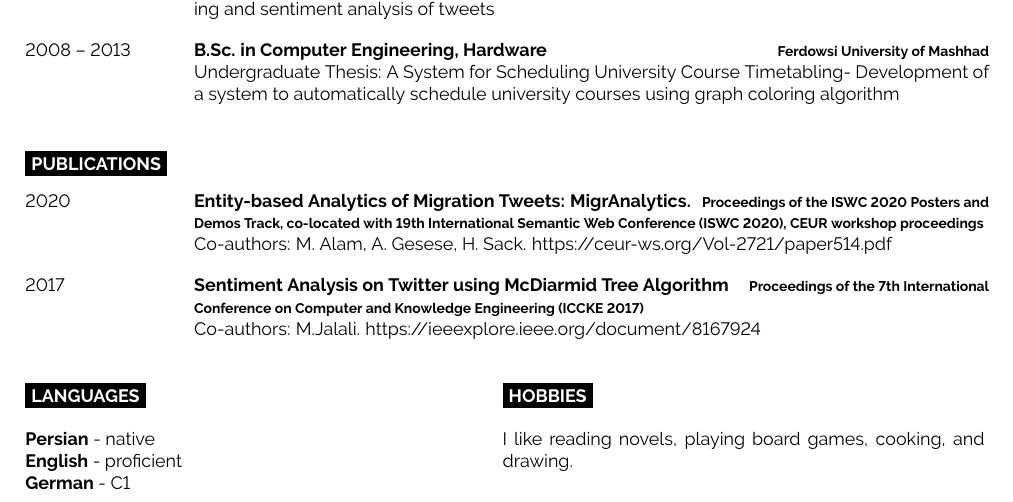
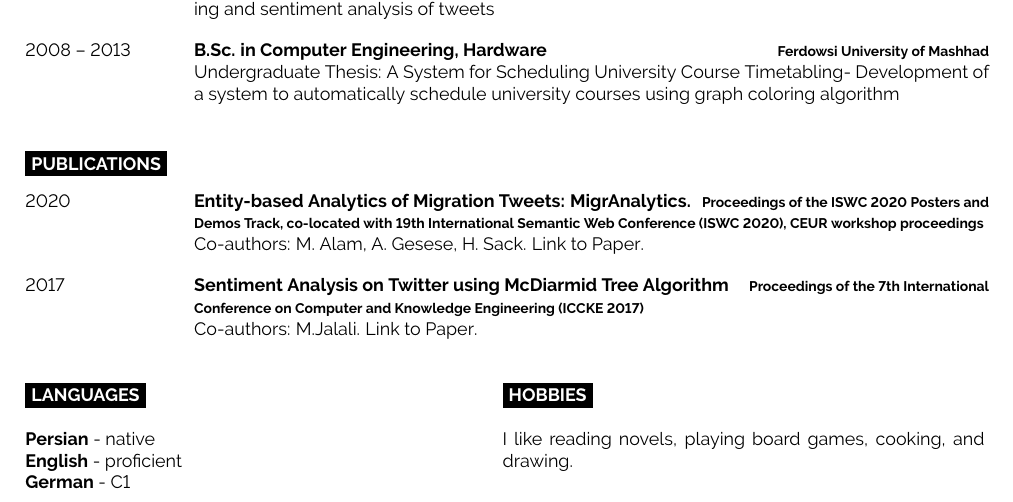
Before and after one commit to Za-Re/cv, a LaTeX document (main.tex): part of page 2 of 2, cut so that both start at the same text. Compiled offline with pdfLaTeX.

Commit message:
fix paper links

```diff
--- a/main.tex
+++ b/main.tex
@@ -137,12 +137,12 @@
         {2020}
         {Entity-based Analytics of Migration Tweets: MigrAnalytics.}
         {Proceedings of the ISWC 2020 Posters and Demos Track, co-located with 19th International Semantic Web Conference (ISWC 2020), CEUR workshop proceedings}
-        {Co-authors: M. Alam, A. Gesese, H. Sack. \href{Link}{https://ceur-ws.org/Vol-2721/paper514.pdf}}
+        {Co-authors: M. Alam, A. Gesese, H. Sack. \href{https://ceur-ws.org/Vol-2721/paper514.pdf}{Link to Paper}.}
         \entry
         {2017}
         {Sentiment Analysis on Twitter using McDiarmid Tree Algorithm}
         {Proceedings of the 7th International Conference on Computer and Knowledge Engineering (ICCKE 2017)}
-        {Co-authors: M.Jalali. \href{Link}{https://ieeexplore.ieee.org/document/8167924}}
+        {Co-authors: M.Jalali. \href{https://ieeexplore.ieee.org/document/8167924}{Link to Paper}.}
     \end{entrylist}
 
 	\begin{minipage}[t]{0.3\textwidth}
```
